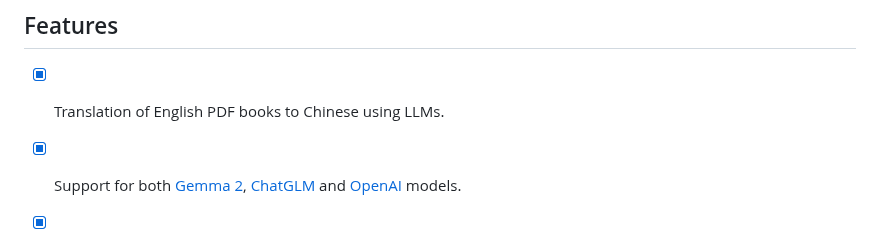
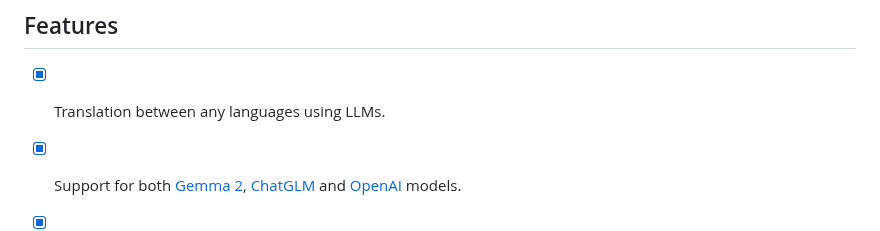
Before and after one commit to DjangoPeng/openai-quickstart, a Markdown page: langchain/openai-translator/README.md, the part around the change. Drawn GitHub-style.

```diff
--- a/langchain/openai-translator/README.md
+++ b/langchain/openai-translator/README.md
@@ -28,7 +28,7 @@ The OpenAI Translator is still in its early stages of development, and I'm activ
 
 ## Features
 
-- [X] Translation of English PDF books to Chinese using LLMs.
+- [X] Translation between any languages using LLMs.
 - [X] Support for both [Gemma 2](https://ai.google.dev/gemma/docs/model_card_2), [ChatGLM](https://github.com/THUDM/ChatGLM-6B) and [OpenAI](https://platform.openai.com/docs/models) models.
 - [X] Flexible configuration through a YAML file or command-line arguments.
 - [X] Timeouts and error handling for robust translation operations.
```
Also changed, not shown: langchain/openai-translator/README-CN.md (+1 -1 lines).
